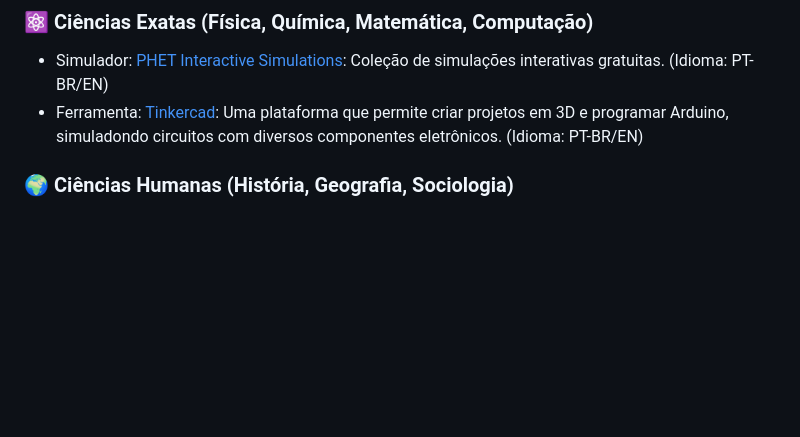
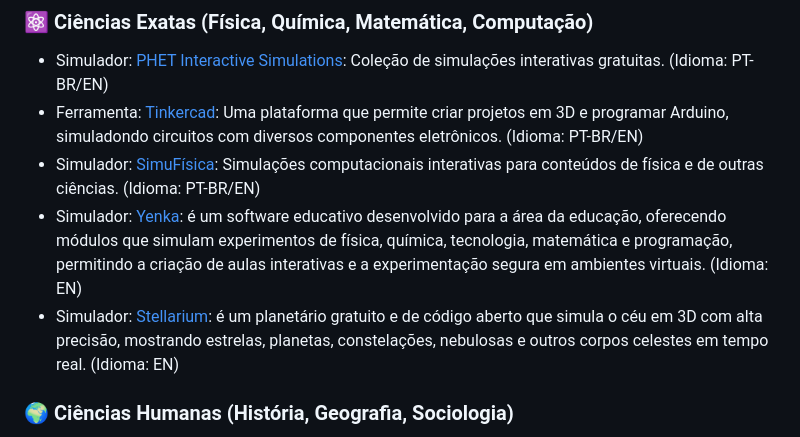
Before and after one commit to JosueSerejo/simuladores-virtuais, a Markdown page: README.md, the part around the change. Rendered like a GitHub page; blank space fills up the shorter version.

Commit message:
Update README.md
add mais 3 simuladores no tópico ciências exatas

```diff
--- a/README.md
+++ b/README.md
@@ -17,7 +17,9 @@ Este projeto é **Beginner-Friendly** e está participando do **Hacktoberfest**.
 ### ⚛️ Ciências Exatas (Física, Química, Matemática, Computação)
 * Simulador: [PHET Interactive Simulations](https://phet.colorado.edu/pt_BR/): Coleção de simulações interativas gratuitas. (Idioma: PT-BR/EN)
 * Ferramenta: [Tinkercad](https://www.tinkercad.com/): Uma plataforma que permite criar projetos em 3D e programar Arduino, simuladondo circuitos com diversos componentes eletrônicos. (Idioma: PT-BR/EN)
-
+* Simulador: [SimuFísica](https://simufisica.com/): Simulações computacionais interativas para conteúdos de física e de outras ciências. (Idioma: PT-BR/EN)
+* Simulador: [Yenka](https://yenka.com/): é um software educativo desenvolvido para a área da educação, oferecendo módulos que simulam experimentos de física, química, tecnologia, matemática e programação, permitindo a criação de aulas interativas e a experimentação segura em ambientes virtuais. (Idioma: EN)
+* Simulador: [Stellarium](https://stellarium-web.org/): é um planetário gratuito e de código aberto que simula o céu em 3D com alta precisão, mostrando estrelas, planetas, constelações, nebulosas e outros corpos celestes em tempo real. (Idioma: EN)
 
 ### 🌍 Ciências Humanas (História, Geografia, Sociologia)
 * Ferramenta: [Google Earth Voyager](https://earth.google.com/web/): Para visitas e exploração virtual de locais históricos e geográficos. (Idioma: PT-BR/EN)
```
